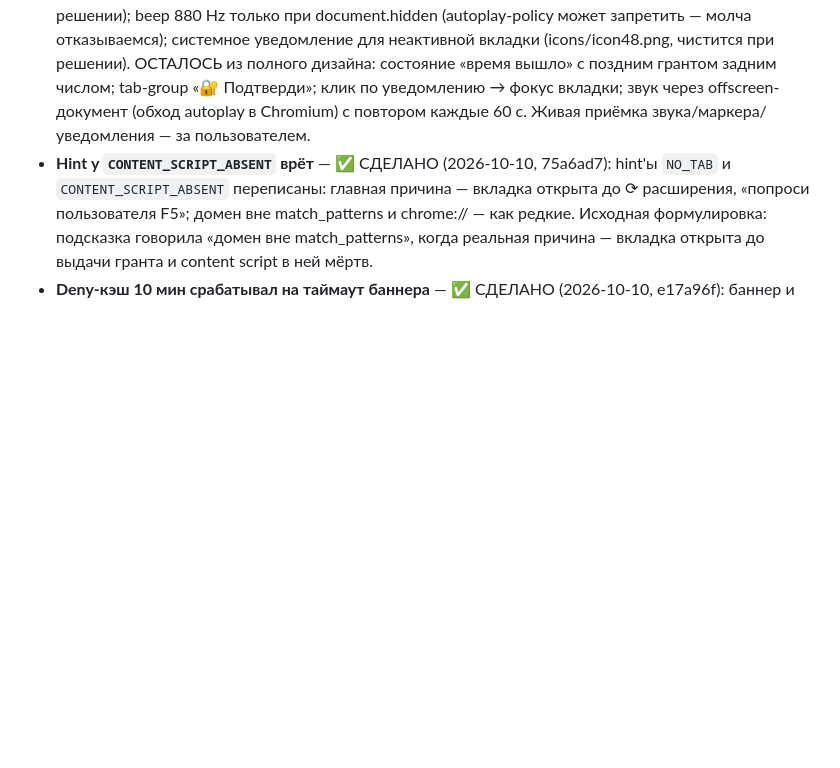
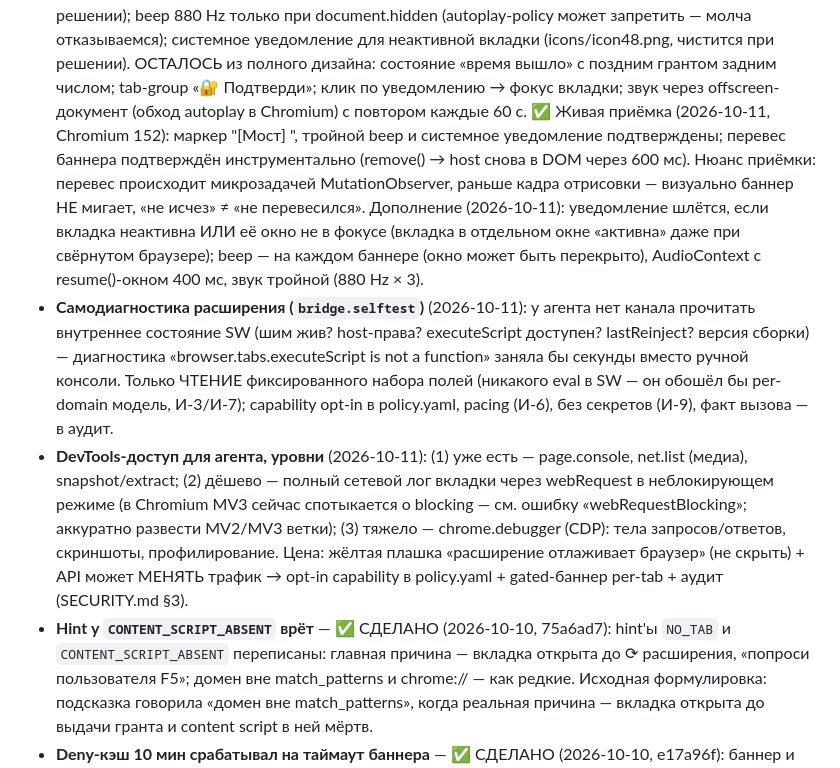
Before and after one commit to AnDsergey13/mcp-browser-bridge, a Markdown page: kimi-code-browser-bridge-plan.md, the part around the change. Rendered like a GitHub page; blank space fills up the shorter version.

Commit message:
docs(plan): banner-kit live acceptance results, selftest and DevTools backlog
kimi-code-browser-bridge-plan.md:
- record the 2026-10-11 live acceptance of the banner kit (title mark, triple beep, system notification, observer reattach) including the "no visible blink" measurement nuance
- backlog: bridge.selftest — read-only extension diagnostics as an opt-in capability, no eval in the service worker
- backlog: DevTools access levels — cheap webRequest network log vs gated chrome.debugger (CDP) with its unhideable warning bar

```diff
--- a/kimi-code-browser-bridge-plan.md
+++ b/kimi-code-browser-bridge-plan.md
@@ -565,8 +565,31 @@ MVP (фазы 0–3 базово + 4 базово): ~1.5–2.5k строк су
   ОСТАЛОСЬ из полного дизайна: состояние «время вышло» с поздним грантом
   задним числом; tab-group «🔐 Подтверди»; клик по уведомлению → фокус
   вкладки; звук через offscreen-документ (обход autoplay в Chromium) с
-  повтором каждые 60 с. Живая приёмка звука/маркера/уведомления — за
-  пользователем.
+  повтором каждые 60 с.
+  ✅ Живая приёмка (2026-10-11, Chromium 152): маркер "[Мост] ", тройной beep
+  и системное уведомление подтверждены; перевес баннера подтверждён
+  инструментально (remove() → host снова в DOM через 600 мс). Нюанс приёмки:
+  перевес происходит микрозадачей MutationObserver, раньше кадра отрисовки —
+  визуально баннер НЕ мигает, «не исчез» ≠ «не перевесился». Дополнение
+  (2026-10-11): уведомление шлётся, если вкладка неактивна ИЛИ её окно не в
+  фокусе (вкладка в отдельном окне «активна» даже при свёрнутом браузере);
+  beep — на каждом баннере (окно может быть перекрыто), AudioContext с
+  resume()-окном 400 мс, звук тройной (880 Hz × 3).
+- **Самодиагностика расширения (`bridge.selftest`)** (2026-10-11): у агента
+  нет канала прочитать внутреннее состояние SW (шим жив? host-права?
+  executeScript доступен? lastReinject? версия сборки) — диагностика
+  «browser.tabs.executeScript is not a function» заняла бы секунды вместо
+  ручной консоли. Только ЧТЕНИЕ фиксированного набора полей (никакого eval в
+  SW — он обошёл бы per-domain модель, И-3/И-7); capability opt-in в
+  policy.yaml, pacing (И-6), без секретов (И-9), факт вызова — в аудит.
+- **DevTools-доступ для агента, уровни** (2026-10-11): (1) уже есть —
+  page.console, net.list (медиа), snapshot/extract; (2) дёшево — полный
+  сетевой лог вкладки через webRequest в неблокирующем режиме (в Chromium MV3
+  сейчас спотыкается о blocking — см. ошибку «webRequestBlocking»; аккуратно
+  развести MV2/MV3 ветки); (3) тяжело — chrome.debugger (CDP): тела
+  запросов/ответов, скриншоты, профилирование. Цена: жёлтая плашка «расширение
+  отлаживает браузер» (не скрыть) + API может МЕНЯТЬ трафик → opt-in
+  capability в policy.yaml + gated-баннер per-tab + аудит (SECURITY.md §3).
 - **Hint у `CONTENT_SCRIPT_ABSENT` врёт** — ✅ СДЕЛАНО (2026-10-10, 75a6ad7):
   hint'ы `NO_TAB` и `CONTENT_SCRIPT_ABSENT` переписаны: главная причина —
   вкладка открыта до ⟳ расширения, «попроси пользователя F5»; домен вне
```
